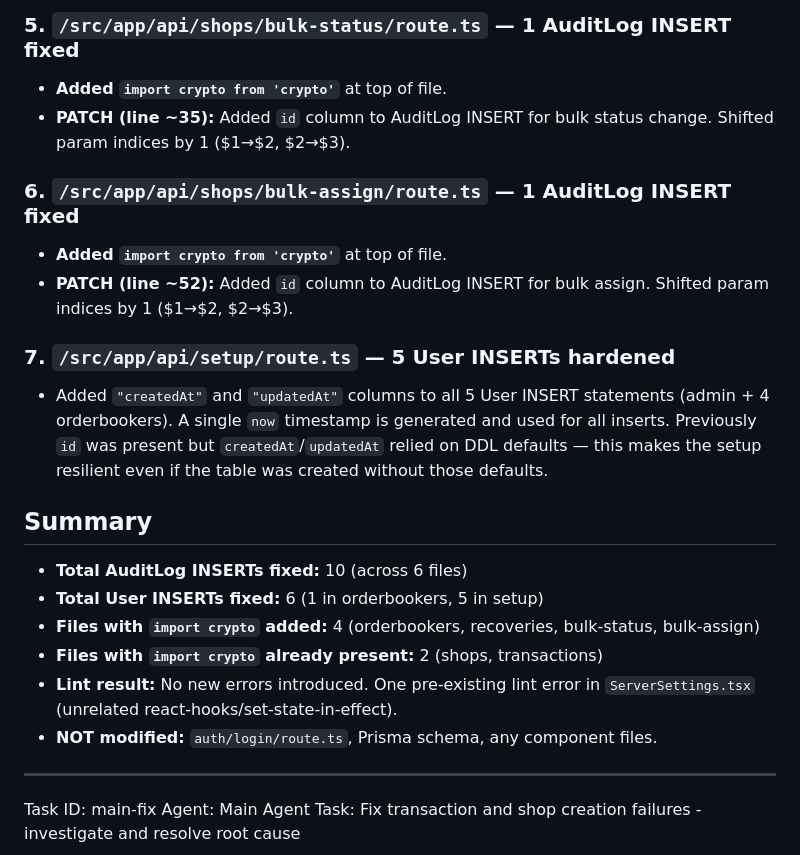
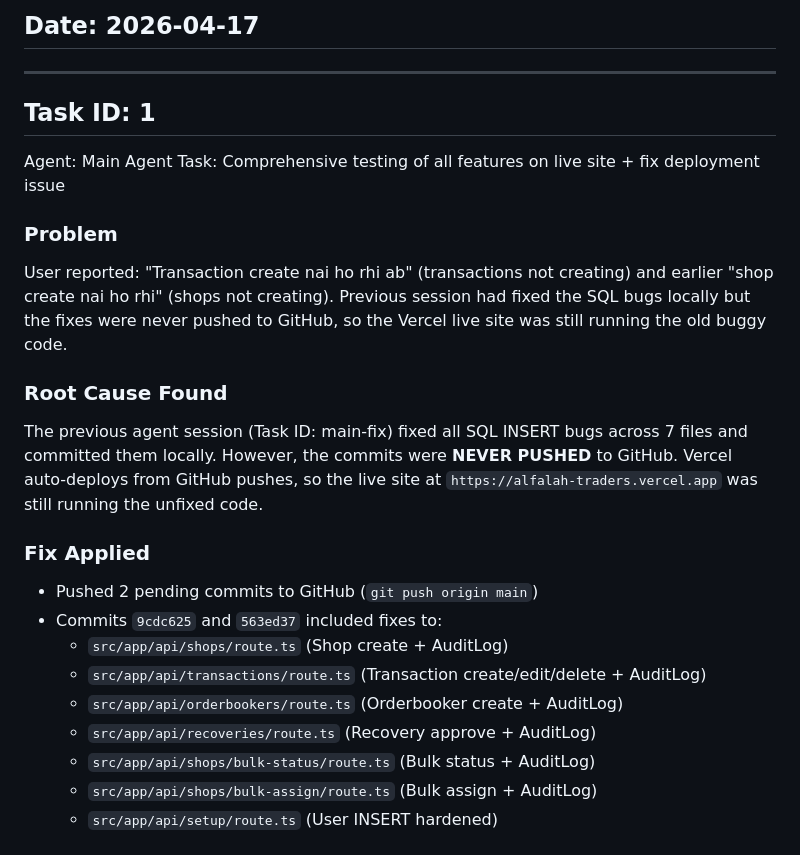
Before and after one commit to 01BilalAhmad/alfalah-traders-v2, a Markdown page: worklog.md, the part around one of its changes. Drawn GitHub-style.

```diff
--- a/worklog.md
+++ b/worklog.md
@@ -34,21 +3,25 @@ PostgreSQL database columns with `NOT NULL` constraint and `NO DEFAULT` were cau
-### 5. `/src/app/api/shops/bulk-status/route.ts` — 1 AuditLog INSERT fixed
-- **Added `import crypto from 'crypto'`** at top of file.
-- **PATCH (line ~35):** Added `id` column to AuditLog INSERT for bulk status change. Shifted param indices by 1 ($1→$2, $2→$3).
-
-### 6. `/src/app/api/shops/bulk-assign/route.ts` — 1 AuditLog INSERT fixed
-- **Added `import crypto from 'crypto'`** at top of file.
-- **PATCH (line ~52):** Added `id` column to AuditLog INSERT for bulk assign. Shifted param indices by 1 ($1→$2, $2→$3).
-
-### 7. `/src/app/api/setup/route.ts` — 5 User INSERTs hardened
-- Added `"createdAt"` and `"updatedAt"` columns to all 5 User INSERT statements (admin + 4 orderbookers). A single `now` timestamp is generated and used for all inserts. Previously `id` was present but `createdAt`/`updatedAt` relied on DDL defaults — this makes the setup resilient even if the table was created without those defaults.
-
-## Summary
-- **Total AuditLog INSERTs fixed:** 10 (across 6 files)
-- **Total User INSERTs fixed:** 6 (1 in orderbookers, 5 in setup)
-- **Files with `import crypto` added:** 4 (orderbookers, recoveries, bulk-status, bulk-assign)
-- **Files with `import crypto` already present:** 2 (shops, transactions)
-- **Lint result:** No new errors introduced. One pre-existing lint error in `ServerSettings.tsx` (unrelated react-hooks/set-state-in-effect).
-- **NOT modified:** `auth/login/route.ts`, Prisma schema, any component files.
+## Date: 2026-04-17
 
 ---
-Task ID: main-fix
+
+## Task ID: 1
+Agent: Main Agent
+Task: Comprehensive testing of all features on live site + fix deployment issue
+
+### Problem
+User reported: "Transaction create nai ho rhi ab" (transactions not creating) and earlier "shop create nai ho rhi" (shops not creating). Previous session had fixed the SQL bugs locally but the fixes were never pushed to GitHub, so the Vercel live site was still running the old buggy code.
+
+### Root Cause Found
+The previous agent session (Task ID: main-fix) fixed all SQL INSERT bugs across 7 files and committed them locally. However, the commits were **NEVER PUSHED** to GitHub. Vercel auto-deploys from GitHub pushes, so the live site at `https://alfalah-traders.vercel.app` was still running the unfixed code.
+
+### Fix Applied
+- Pushed 2 pending commits to GitHub (`git push origin main`)
+- Commits `9cdc625` and `563ed37` included fixes to:
+  - `src/app/api/shops/route.ts` (Shop create + AuditLog)
+  - `src/app/api/transactions/route.ts` (Transaction create/edit/delete + AuditLog)
+  - `src/app/api/orderbookers/route.ts` (Orderbooker create + AuditLog)
+  - `src/app/api/recoveries/route.ts` (Recovery approve + AuditLog)
+  - `src/app/api/shops/bulk-status/route.ts` (Bulk status + AuditLog)
+  - `src/app/api/shops/bulk-assign/route.ts` (Bulk assign + AuditLog)
+  - `src/app/api/setup/route.ts` (User INSERT hardened)
+
```
Also changed, not shown: other parts of worklog.md (+67 -54 lines).
